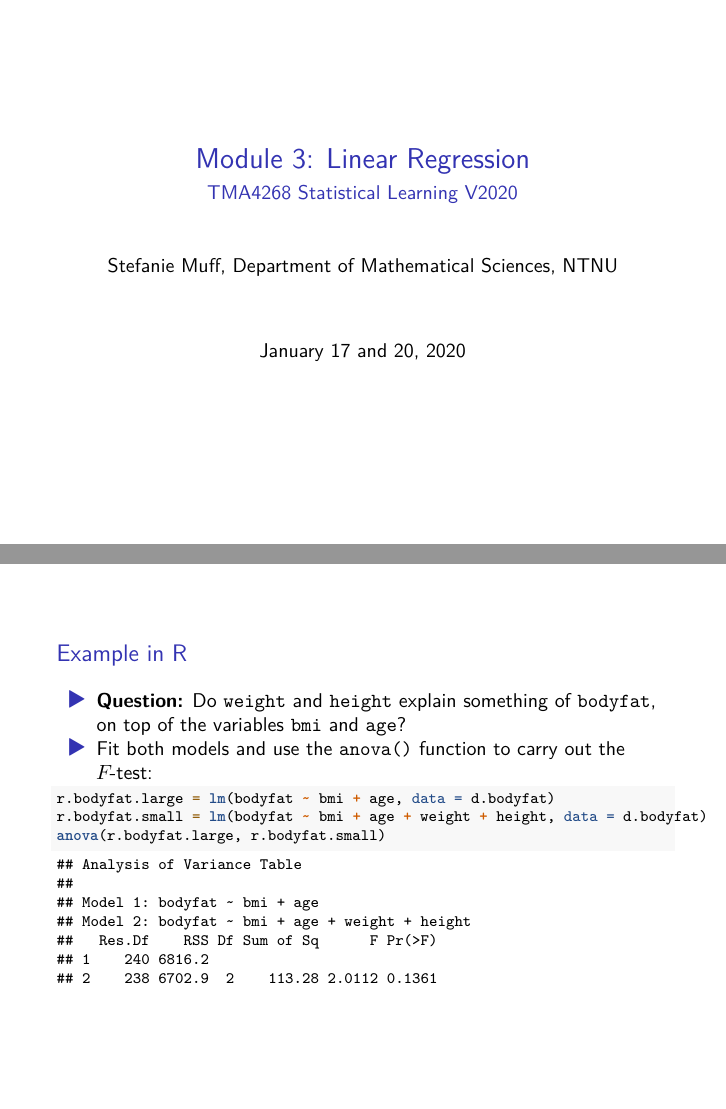
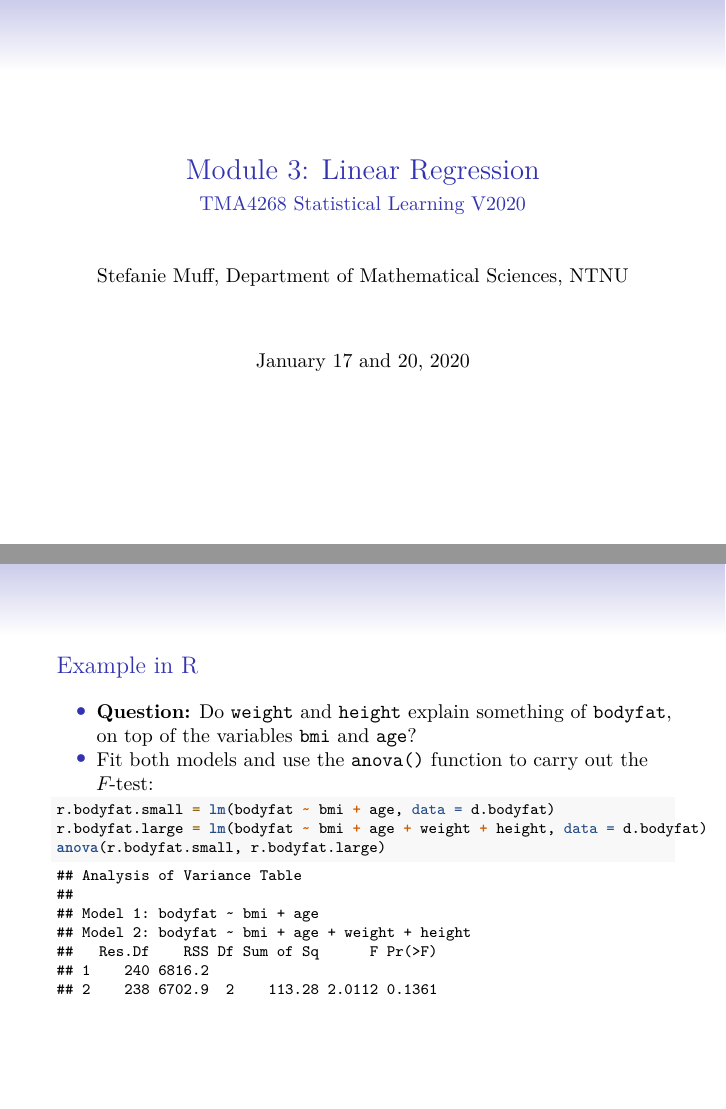
Before and after one commit to stefaniemuff/statlearning, an R Markdown document (3LinReg/3LinReg.Rmd): pages 1 and 69 of 116, joined at a grey line. Rendered offline with R 4.5, knitr and Pandoc, then LaTeX, with nearby package versions; both versions are drawn in the output format of the newer one; some code elsewhere in the file could not run offline; a font, style sheet, LaTeX package, included part or bibliography that could not be used is replaced or left out.

Commit message:
3LinReg very small error corrections

````diff
--- a/3LinReg/3LinReg.Rmd
+++ b/3LinReg/3LinReg.Rmd
@@ -5,13 +5,13 @@ author: "Stefanie Muff, Department of Mathematical Sciences, NTNU"
 date: "January 17 and 20, 2020"
 fontsize: 10pt
 output:
-  # beamer_presentation:
-  #   keep_tex: yes
-  #   fig_caption: false
-  #   latex_engine: xelatex
-  #   theme: "Singapore"
-  #   colortheme: "default"
-  #   font: "serif"
+  beamer_presentation:
+    keep_tex: yes
+    fig_caption: false
+    latex_engine: xelatex
+    theme: "Singapore"
+    colortheme: "default"
+    font: "serif"
   html_document:
     toc: true
     toc_float: true
@@ -1304,9 +1304,9 @@ where
 
 \footnotesize
 ```{r}
-r.bodyfat.large=lm(bodyfat ~  bmi + age ,data=d.bodyfat)
-r.bodyfat.small=lm(bodyfat ~  bmi + age + weight + height, data=d.bodyfat)
-anova(r.bodyfat.large,r.bodyfat.small)
+r.bodyfat.small=lm(bodyfat ~  bmi + age ,data=d.bodyfat)
+r.bodyfat.large=lm(bodyfat ~  bmi + age + weight + height, data=d.bodyfat)
+anova(r.bodyfat.small,r.bodyfat.large)
 ```
 \normalsize
 
````
Also changed, not shown: 3LinReg/3LinReg.html, 3LinReg/3LinReg.pdf, 3LinReg/3LinReg.tex.
